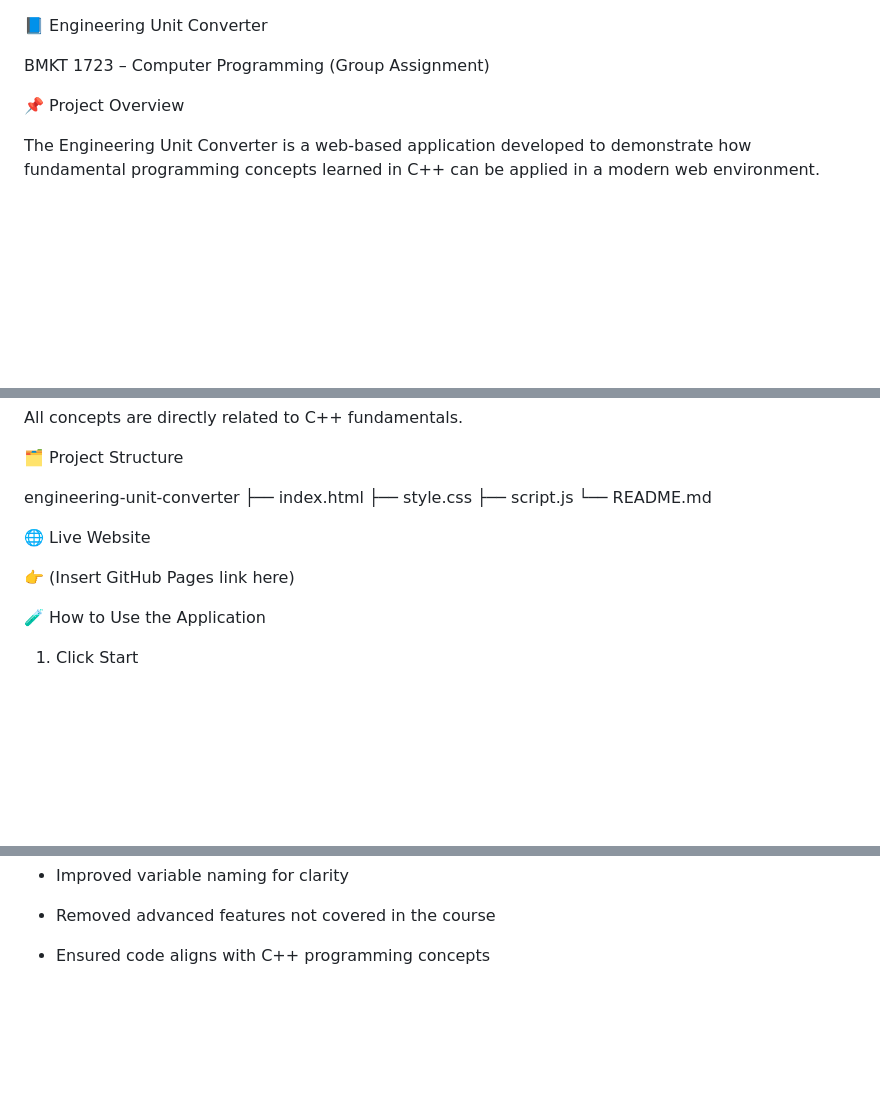
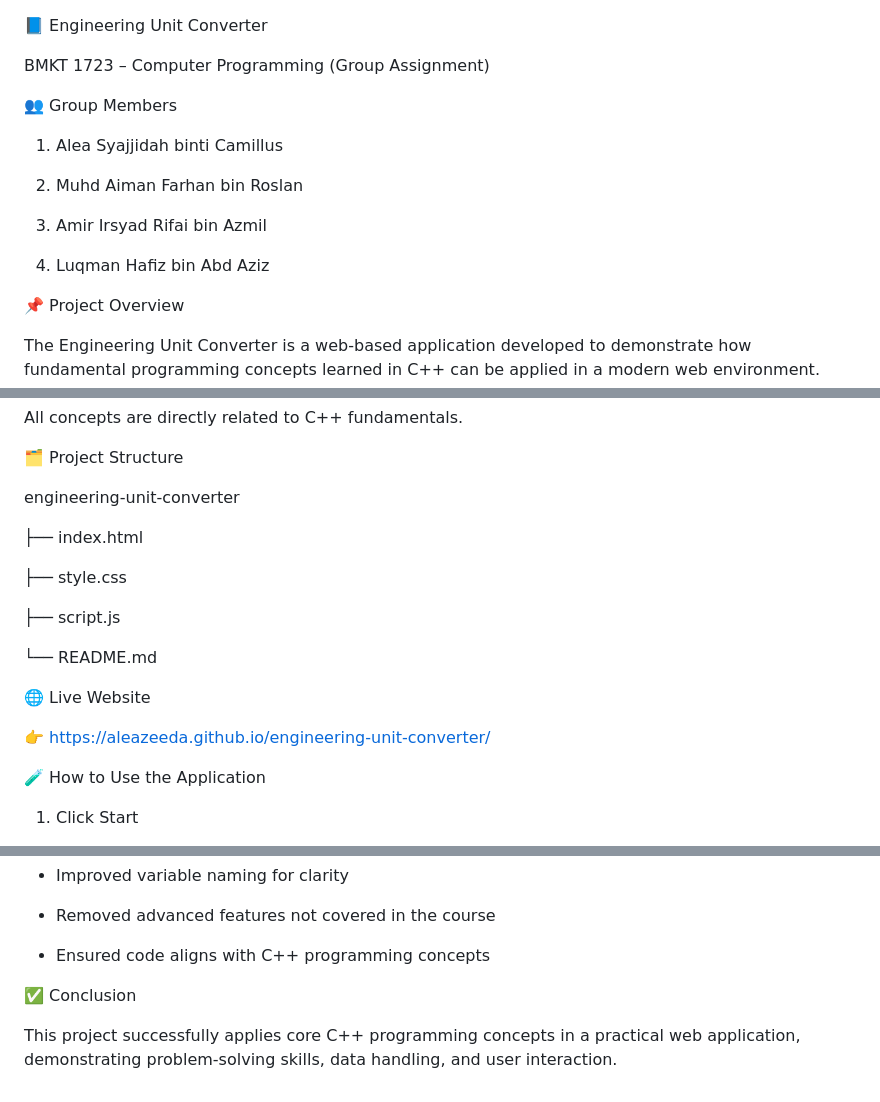
Before and after one commit to aleazeeda/engineering-unit-converter, a Markdown page: README.md, 3 parts joined by grey strips. Rendered like a GitHub page; blank space fills up the shorter version.

```diff
--- a/README.md
+++ b/README.md
@@ -1,6 +1,17 @@
 📘 Engineering Unit Converter
 
 BMKT 1723 – Computer Programming (Group Assignment)
+
+👥 Group Members
+
+1. Alea Syajjidah binti Camillus
+
+2. Muhd Aiman Farhan bin Roslan
+
+3. Amir Irsyad Rifai bin Azmil
+
+4. Luqman Hafiz bin Abd Aziz
+
 
 
 📌 Project Overview
@@ -60,14 +71,19 @@ All concepts are directly related to C++ fundamentals.
 🗂️ Project Structure
 
 engineering-unit-converter
+
 ├── index.html
+
 ├── style.css
+
 ├── script.js
+
 └── README.md
+
 
 🌐 Live Website
 
-👉 (Insert GitHub Pages link here)
+👉 https://aleazeeda.github.io/engineering-unit-converter/
 
 🧪 How to Use the Application
 
@@ -131,3 +147,7 @@ AI tools were used to:
 - Removed advanced features not covered in the course
 
 - Ensured code aligns with C++ programming concepts
+
+✅ Conclusion
+
+This project successfully applies core C++ programming concepts in a practical web application, demonstrating problem-solving skills, data handling, and user interaction.
```
